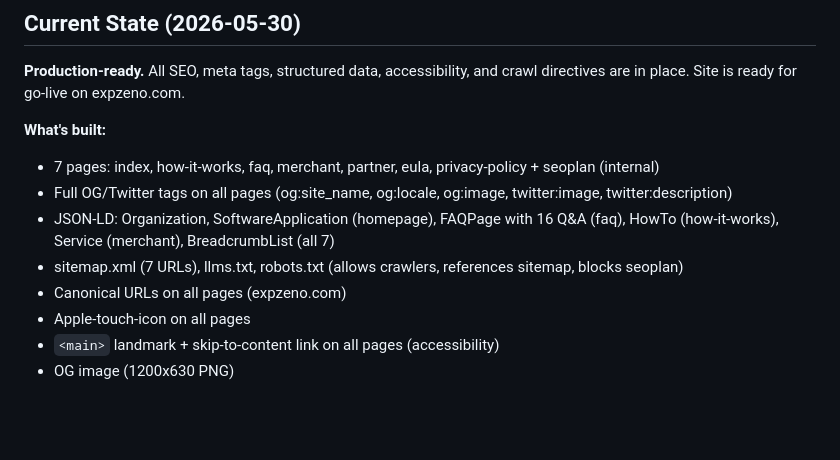
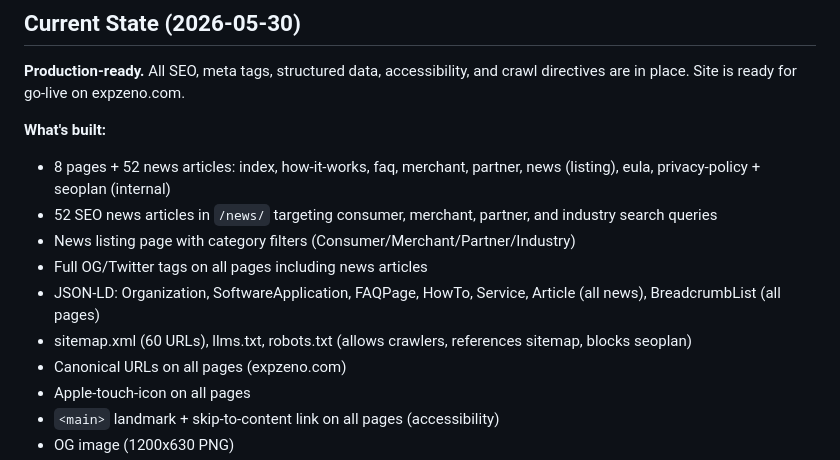
Before and after one commit to expzeno/zenosite, a Markdown page: PRD.md, the part around the change. Drawn GitHub-style; blank space fills up the shorter version.

Commit message:
docs: update PRD — 52 news articles added
Co-Authored-By: Claude Opus 4.6 <noreply@anthropic.com>

```diff
--- a/PRD.md
+++ b/PRD.md
@@ -94,10 +94,12 @@ CSS: custom properties for theming, mobile-first responsive. JS: vanilla, minima
 **Production-ready.** All SEO, meta tags, structured data, accessibility, and crawl directives are in place. Site is ready for go-live on expzeno.com.
 
 **What's built:**
-- 7 pages: index, how-it-works, faq, merchant, partner, eula, privacy-policy + seoplan (internal)
-- Full OG/Twitter tags on all pages (og:site_name, og:locale, og:image, twitter:image, twitter:description)
-- JSON-LD: Organization, SoftwareApplication (homepage), FAQPage with 16 Q&A (faq), HowTo (how-it-works), Service (merchant), BreadcrumbList (all 7)
-- sitemap.xml (7 URLs), llms.txt, robots.txt (allows crawlers, references sitemap, blocks seoplan)
+- 8 pages + 52 news articles: index, how-it-works, faq, merchant, partner, news (listing), eula, privacy-policy + seoplan (internal)
+- 52 SEO news articles in `/news/` targeting consumer, merchant, partner, and industry search queries
+- News listing page with category filters (Consumer/Merchant/Partner/Industry)
+- Full OG/Twitter tags on all pages including news articles
+- JSON-LD: Organization, SoftwareApplication, FAQPage, HowTo, Service, Article (all news), BreadcrumbList (all pages)
+- sitemap.xml (60 URLs), llms.txt, robots.txt (allows crawlers, references sitemap, blocks seoplan)
 - Canonical URLs on all pages (expzeno.com)
 - Apple-touch-icon on all pages
 - `<main>` landmark + skip-to-content link on all pages (accessibility)
```
